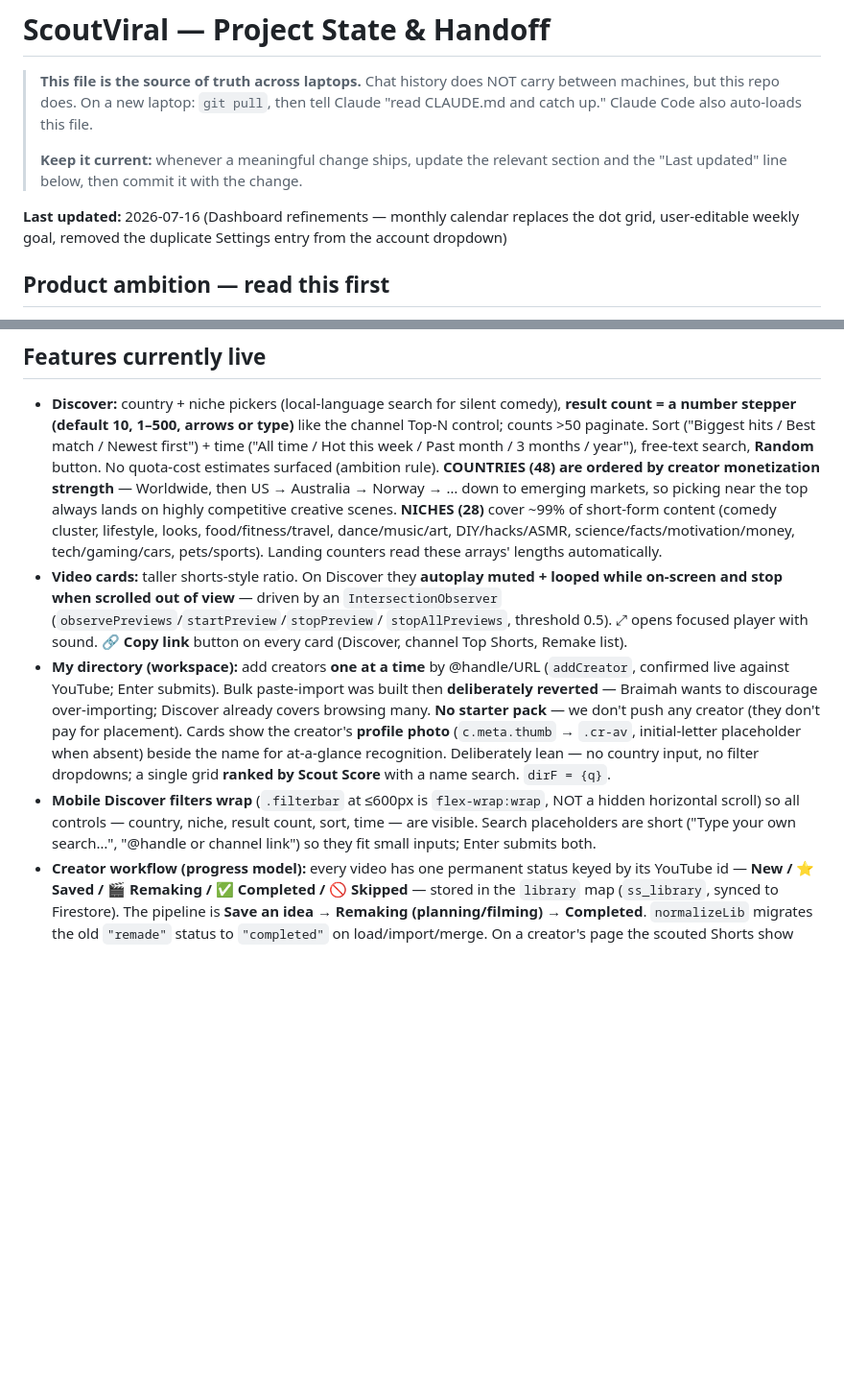
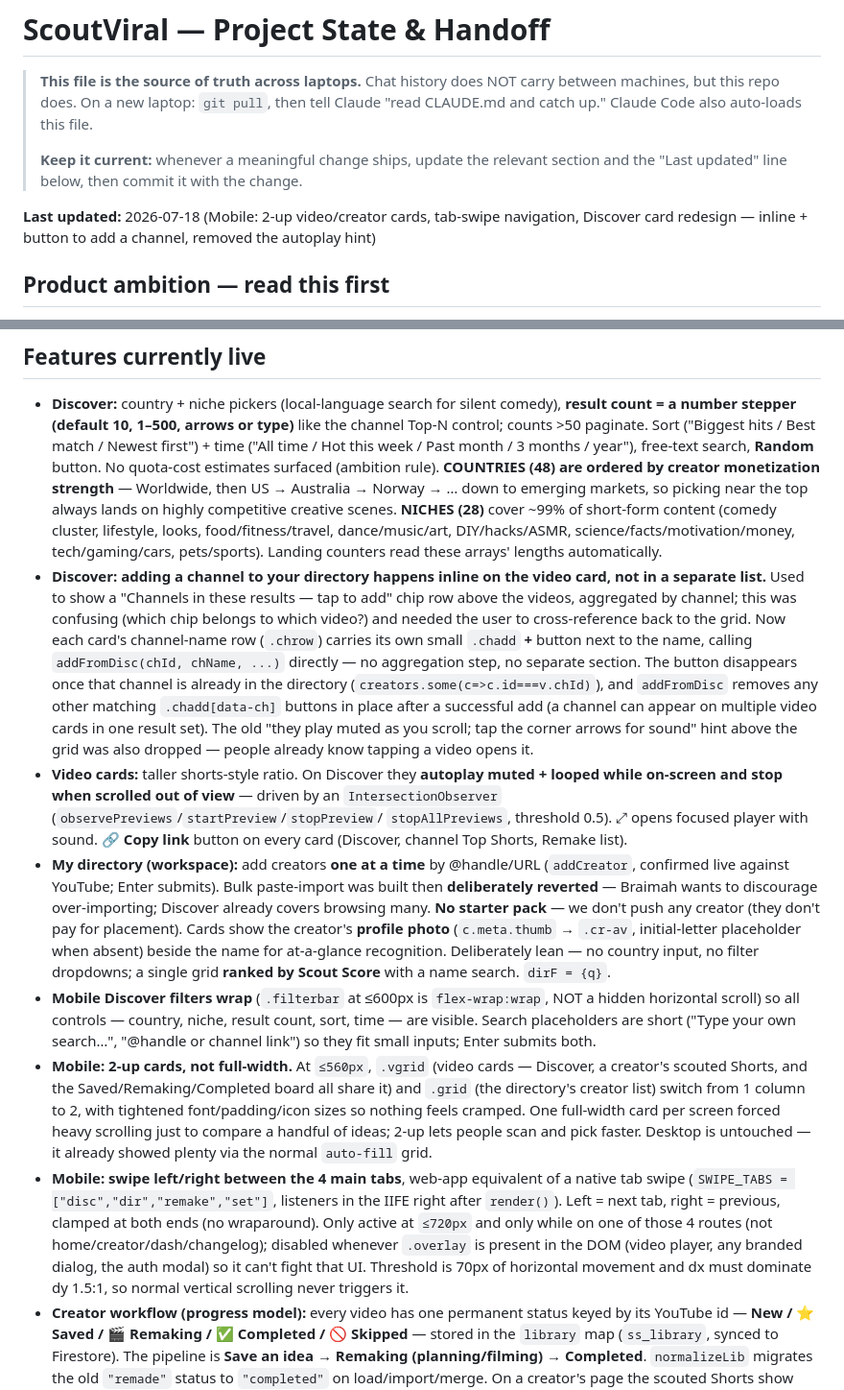
Before and after one commit to braimahadams/scoutviral, a Markdown page: CLAUDE.md, 2 parts joined by grey strips. Shown at 96% size. Rendered like a GitHub page; blank space fills up the shorter version.

Commit message:
Document mobile 2-up cards, tab swipe, Discover card redesign
Keeping CLAUDE.md current with today's ships per the file's own
handoff convention.

```diff
--- a/CLAUDE.md
+++ b/CLAUDE.md
@@ -7,7 +7,7 @@
 > **Keep it current:** whenever a meaningful change ships, update the relevant
 > section and the "Last updated" line below, then commit it with the change.
 
-**Last updated:** 2026-07-16 (Dashboard refinements — monthly calendar replaces the dot grid, user-editable weekly goal, removed the duplicate Settings entry from the account dropdown)
+**Last updated:** 2026-07-18 (Mobile: 2-up video/creator cards, tab-swipe navigation, Discover card redesign — inline + button to add a channel, removed the autoplay hint)
 
 ## Product ambition — read this first
 
@@ -236,6 +236,18 @@ NOT run `firebase deploy` by hand** — pushing is the deploy. (Manual
   short-form content (comedy cluster, lifestyle, looks, food/fitness/travel,
   dance/music/art, DIY/hacks/ASMR, science/facts/motivation/money, tech/gaming/cars,
   pets/sports). Landing counters read these arrays' lengths automatically.
+- **Discover: adding a channel to your directory happens inline on the video card,
+  not in a separate list.** Used to show a "Channels in these results — tap to add"
+  chip row above the videos, aggregated by channel; this was confusing (which
+  chip belongs to which video?) and needed the user to cross-reference back to the
+  grid. Now each card's channel-name row (`.chrow`) carries its own small
+  `.chadd` **+** button next to the name, calling `addFromDisc(chId, chName, ...)`
+  directly — no aggregation step, no separate section. The button disappears once
+  that channel is already in the directory (`creators.some(c=>c.id===v.chId)`), and
+  `addFromDisc` removes any other matching `.chadd[data-ch]` buttons in place after
+  a successful add (a channel can appear on multiple video cards in one result set).
+  The old "they play muted as you scroll; tap the corner arrows for sound" hint
+  above the grid was also dropped — people already know tapping a video opens it.
 - **Video cards:** taller shorts-style ratio. On Discover they **autoplay muted +
   looped while on-screen and stop when scrolled out of view** — driven by an
   `IntersectionObserver` (`observePreviews`/`startPreview`/`stopPreview`/
@@ -253,6 +265,21 @@ NOT run `firebase deploy` by hand** — pushing is the deploy. (Manual
   hidden horizontal scroll) so all controls — country, niche, result count, sort,
   time — are visible. Search placeholders are short ("Type your own search…",
   "@handle or channel link") so they fit small inputs; Enter submits both.
+- **Mobile: 2-up cards, not full-width.** At `≤560px`, `.vgrid` (video cards —
+  Discover, a creator's scouted Shorts, and the Saved/Remaking/Completed board all
+  share it) and `.grid` (the directory's creator list) switch from 1 column to 2,
+  with tightened font/padding/icon sizes so nothing feels cramped. One full-width
+  card per screen forced heavy scrolling just to compare a handful of ideas; 2-up
+  lets people scan and pick faster. Desktop is untouched — it already showed plenty
+  via the normal `auto-fill` grid.
+- **Mobile: swipe left/right between the 4 main tabs**, web-app equivalent of a
+  native tab swipe (`SWIPE_TABS = ["disc","dir","remake","set"]`, listeners in the
+  IIFE right after `render()`). Left = next tab, right = previous, clamped at both
+  ends (no wraparound). Only active at `≤720px` and only while on one of those 4
+  routes (not home/creator/dash/changelog); disabled whenever `.overlay` is present
+  in the DOM (video player, any branded dialog, the auth modal) so it can't fight
+  that UI. Threshold is 70px of horizontal movement and dx must dominate dy 1.5:1,
+  so normal vertical scrolling never triggers it.
 - **Creator workflow (progress model):** every video has one permanent status keyed
   by its YouTube id — **New / ⭐ Saved / 🎬 Remaking / ✅ Completed / 🚫 Skipped** —
   stored in the `library` map (`ss_library`, synced to Firestore). The pipeline is
```
